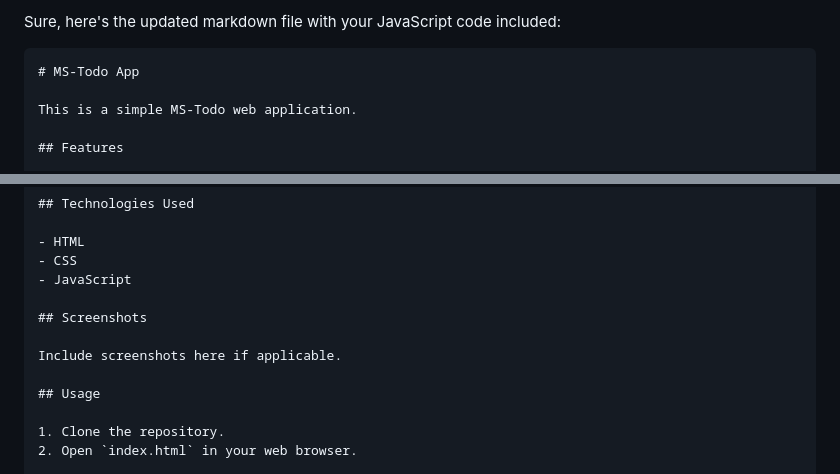
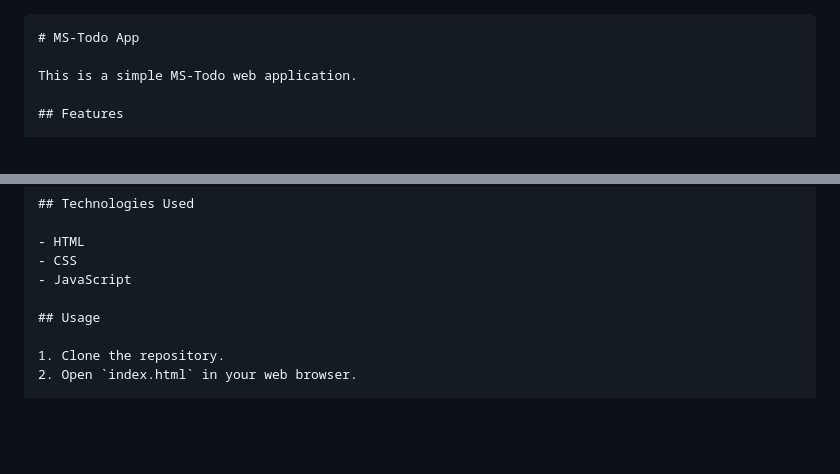
Before and after one commit to mushafkhan7/MS-Todo-App, a Markdown page: README.md, 2 parts joined by grey strips. Drawn GitHub-style; blank space fills up the shorter version.

````diff
--- a/README.md
+++ b/README.md
@@ -1,5 +1,3 @@
-Sure, here's the updated markdown file with your JavaScript code included:
-
 ```markdown
 # MS-Todo App
 
@@ -16,10 +14,6 @@ This is a simple MS-Todo web application.
 - HTML
 - CSS
 - JavaScript
-
-## Screenshots
-
-Include screenshots here if applicable.
 
 ## Usage
 
````
